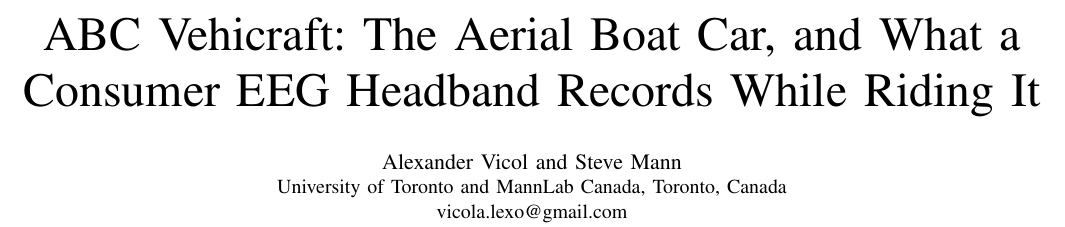
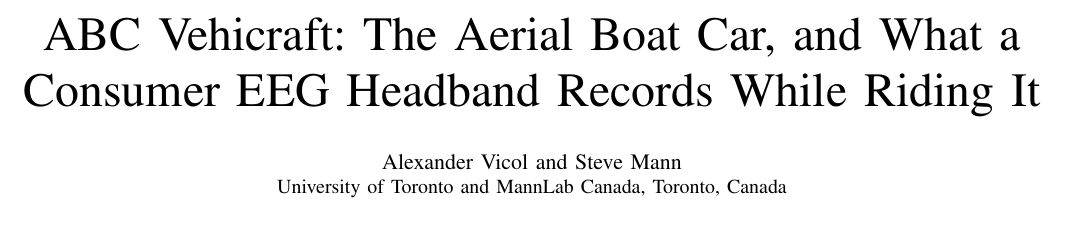
Before and after one commit to Libritor/eyecam, a LaTeX paper (docs/paper/abc2027/main.tex): part of page 1 of 6, cut so that both start at the same text. Compiled offline with pdfLaTeX; a missing font is replaced by an installed copy or a similar font; a LaTeX package or settings file that is missing is left out.

Commit message:
ABC, PDF eXpress version: hyperref removed (no bookmarks or links), email line dropped as in the Overleaf copy; all fonts embedded, no Type 3

```diff
--- a/docs/paper/abc2027/main.tex
+++ b/docs/paper/abc2027/main.tex
@@ -8,7 +8,6 @@
 \usepackage{booktabs}
 \usepackage{xcolor}
 \usepackage{url}
-\usepackage[hidelinks]{hyperref}
 \graphicspath{{figures/}}
 
 \newcommand{\todo}[1]{\textcolor{red}{[TODO: #1]}}
@@ -19,8 +18,7 @@
 
 \author{
 \IEEEauthorblockN{Alexander Vicol and Steve Mann}
-\IEEEauthorblockA{University of Toronto and MannLab Canada, Toronto, Canada\\
-vicola.lexo@gmail.com}
+\IEEEauthorblockA{University of Toronto and MannLab Canada, Toronto, Canada}
 }
 
 \maketitle
```
Also changed, not shown: docs/paper/abc2027/main.pdf.
